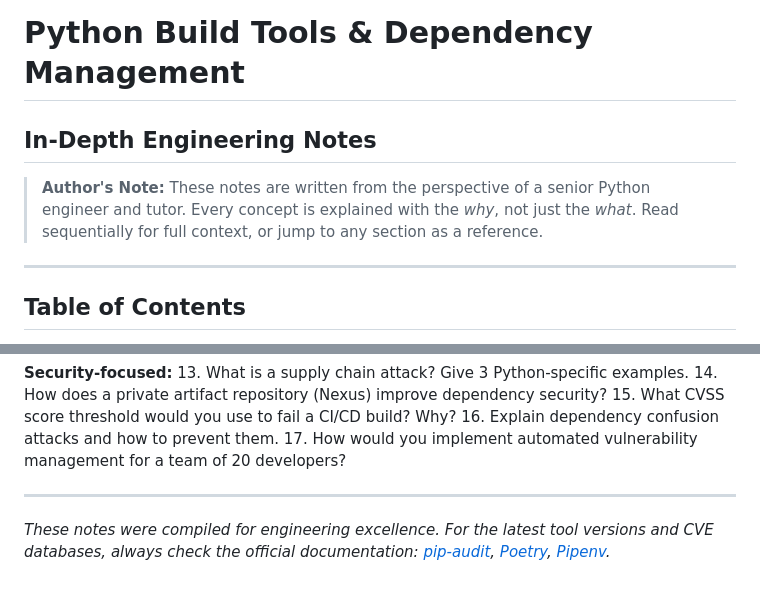
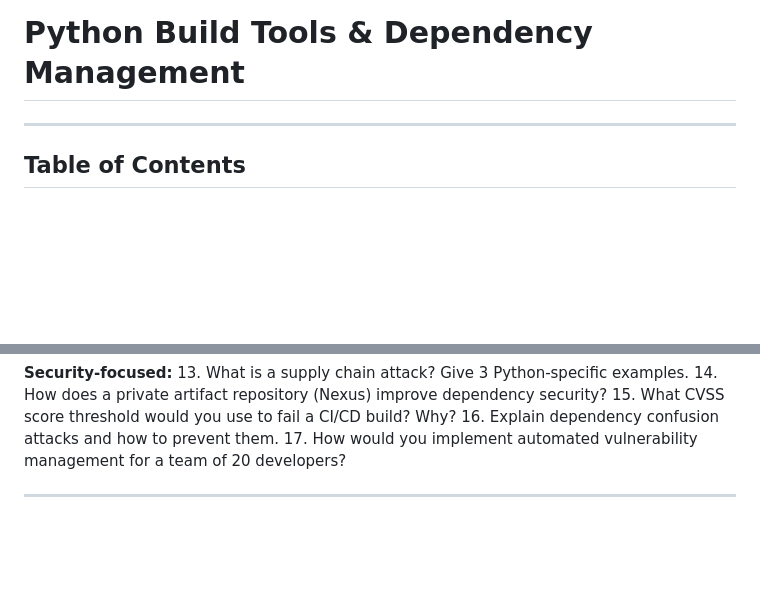
Before and after one commit to anil-k-rajamoni18/python-knowledge-base, a Markdown page: python_build_tools.md, 2 parts joined by grey strips. GitHub-like rendering; blank space fills up the shorter version.

```diff
--- a/python_build_tools.md
+++ b/python_build_tools.md
@@ -1,7 +1,4 @@
 # Python Build Tools & Dependency Management
-## In-Depth Engineering Notes
-
-> **Author's Note:** These notes are written from the perspective of a senior Python engineer and tutor. Every concept is explained with the *why*, not just the *what*. Read sequentially for full context, or jump to any section as a reference.
 
 ---
 
@@ -3148,5 +3145,3 @@ uv run pytest                     # Run in venv
 17. How would you implement automated vulnerability management for a team of 20 developers?
 
 ---
-
-*These notes were compiled for engineering excellence. For the latest tool versions and CVE databases, always check the official documentation: [pip-audit](https://github.com/pypa/pip-audit), [Poetry](https://python-poetry.org/docs/), [Pipenv](https://pipenv.pypa.io/).*
```
